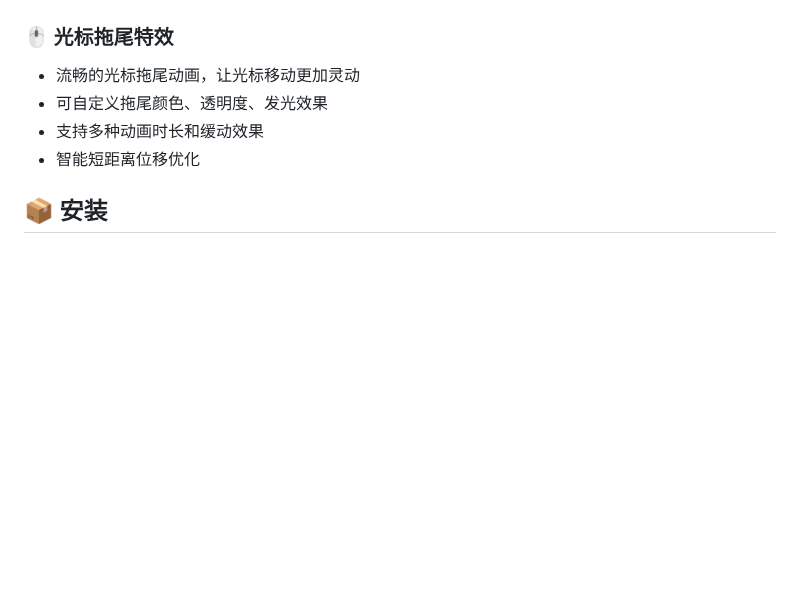
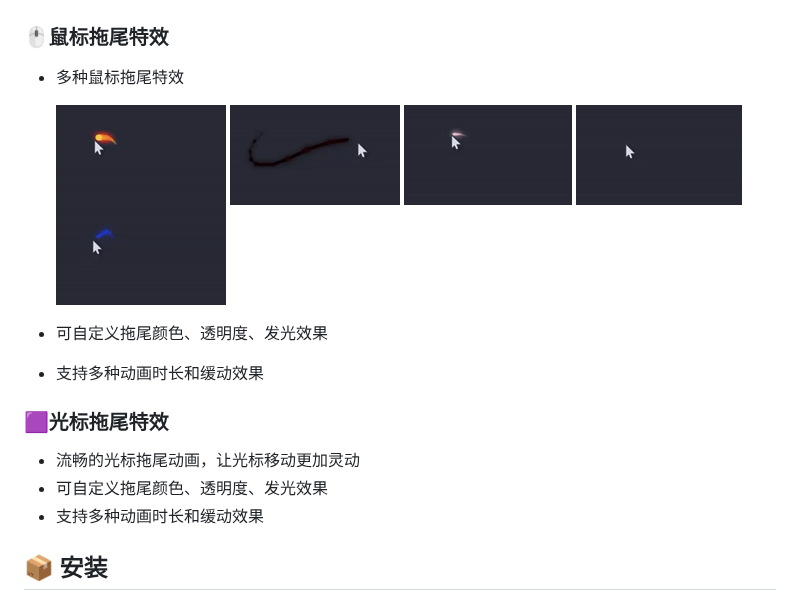
Before and after one commit to Jenlybein/vision-smash-code, a Markdown page: README-zh.md, the part around the change. Rendered like a GitHub page; pictures changed too: images/beam.gif (added), images/dots.gif (added), images/electric.gif (added); blank space fills up the shorter version.

```diff
--- a/README-zh.md
+++ b/README-zh.md
@@ -77,12 +77,21 @@
 
   ![smooth](https://raw.githubusercontent.com/Jenlybein/vision-smash-code/refs/heads/main/images/smooth.gif)
 
-### 🖱️ 光标拖尾特效
+### 🖱️鼠标拖尾特效
+
+- 多种鼠标拖尾特效
+
+  ![dots](https://raw.githubusercontent.com/Jenlybein/vision-smash-code/refs/heads/main/images/dots.gif) ![beam](https://raw.githubusercontent.com/Jenlybein/vision-smash-code/refs/heads/main/images/beam.gif) ![ribbon](https://raw.githubusercontent.com/Jenlybein/vision-smash-code/refs/heads/main/images/ribbon.gif) ![smoke](https://raw.githubusercontent.com/Jenlybein/vision-smash-code/refs/heads/main/images/smoke.gif) ![electric](https://raw.githubusercontent.com/Jenlybein/vision-smash-code/refs/heads/main/images/electric.gif)
+
+- 可自定义拖尾颜色、透明度、发光效果
+
+- 支持多种动画时长和缓动效果
+
+### 🟪光标拖尾特效
 
 - 流畅的光标拖尾动画，让光标移动更加灵动
 - 可自定义拖尾颜色、透明度、发光效果
 - 支持多种动画时长和缓动效果
-- 智能短距离位移优化
 
 ## 📦 安装
 
```
Also changed, not shown: README.md (+18 -5 lines), 1 other file.
